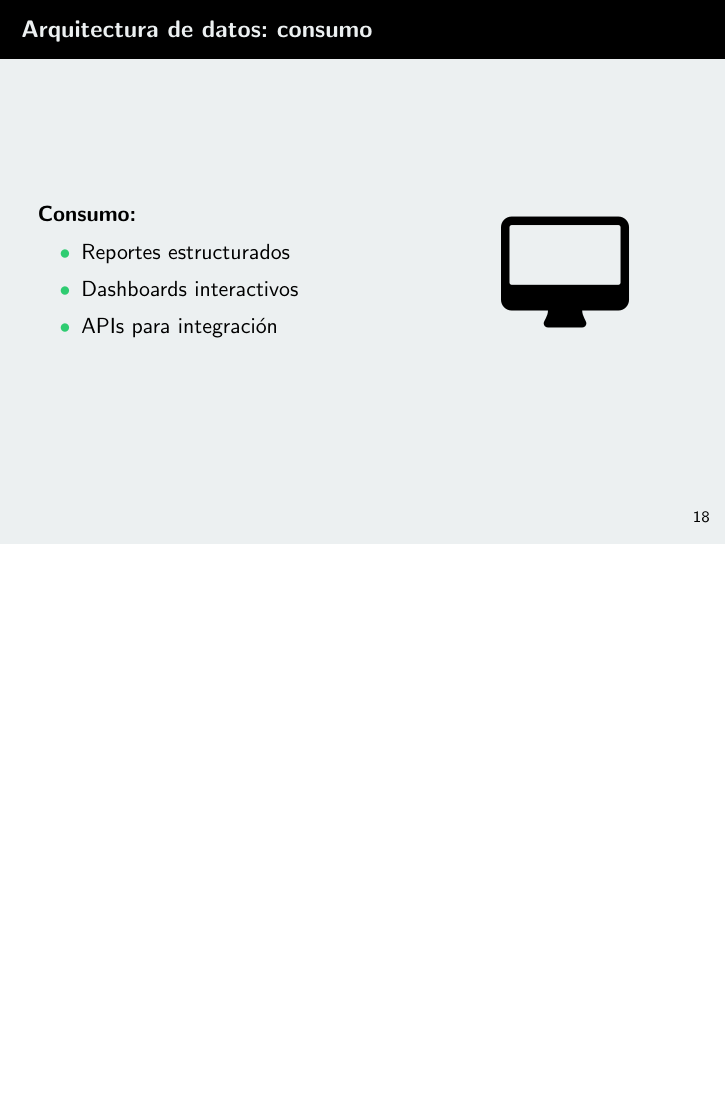
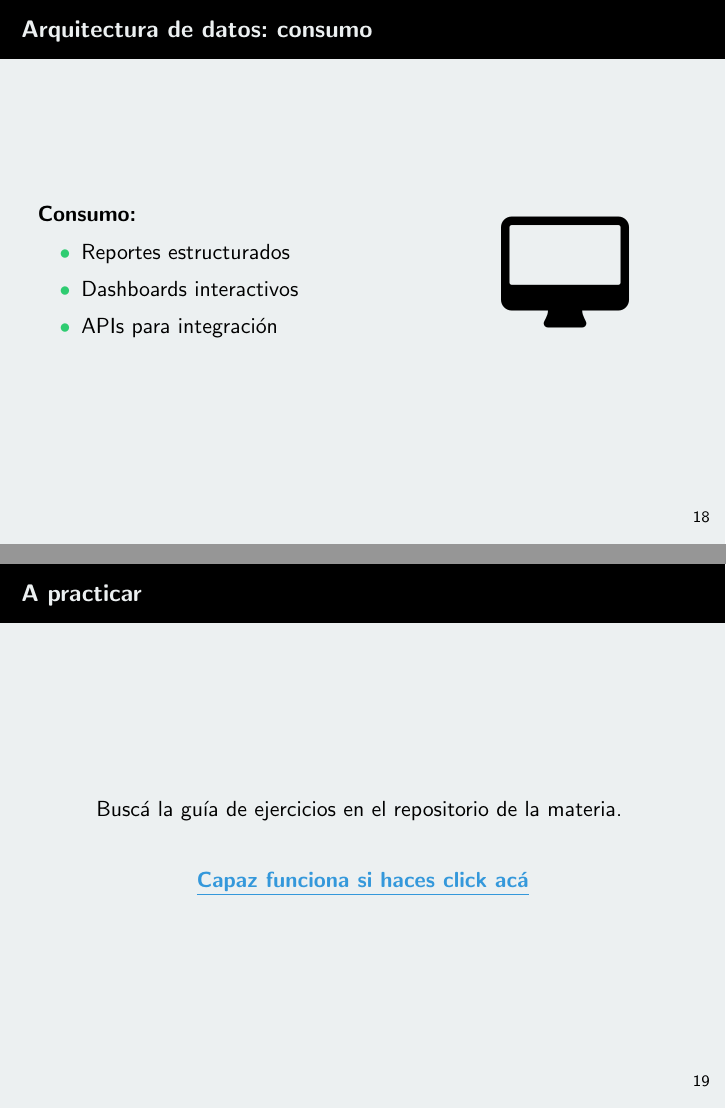
Before and after one commit to ferkrodriguez98/tutoriales_gestion_y_arquitectura_de_datos, LaTeX slides (Clase 01 - Gestión de Datos/gestion_de_datos_slides.tex): page 37 of 38 before the commit and pages 37 and 38 of 39 after it, the two joined at a grey line, the shorter picture padded with empty space. Compiled offline with pdfLaTeX.

Commit message:
agrego link al final a la guia

```diff
--- a/Clase 01 - Gestión de Datos/gestion_de_datos_slides.tex
+++ b/Clase 01 - Gestión de Datos/gestion_de_datos_slides.tex
@@ -364,6 +364,17 @@
     \end{columns}
 \end{frame}
 
+\begin{frame}{A practicar}
+    \begin{center}
+        Buscá la guía de ejercicios en el repositorio de la materia.
+    \vspace{0.5cm}
+
+    {\color{secondary}
+    \href{https://github.com/ferkrodriguez98/tutoriales_gestion_y_arquitectura_de_datos/blob/main/Guias\%20de\%20Ejercicios/01\%20-\%20Gestion\%20de\%20Datos/guia_preguntas_gestion_de_datos.pdf}{\textbf{\underline{Capaz funciona si haces click acá}}}
+    }
+    \end{center}
+\end{frame}
+
 % Cierre
 \begin{frame}{Terminamos}
     \begin{center}
```
Also changed, not shown: Clase 01 - Gestión de Datos/gestion_de_datos_slides.pdf.
